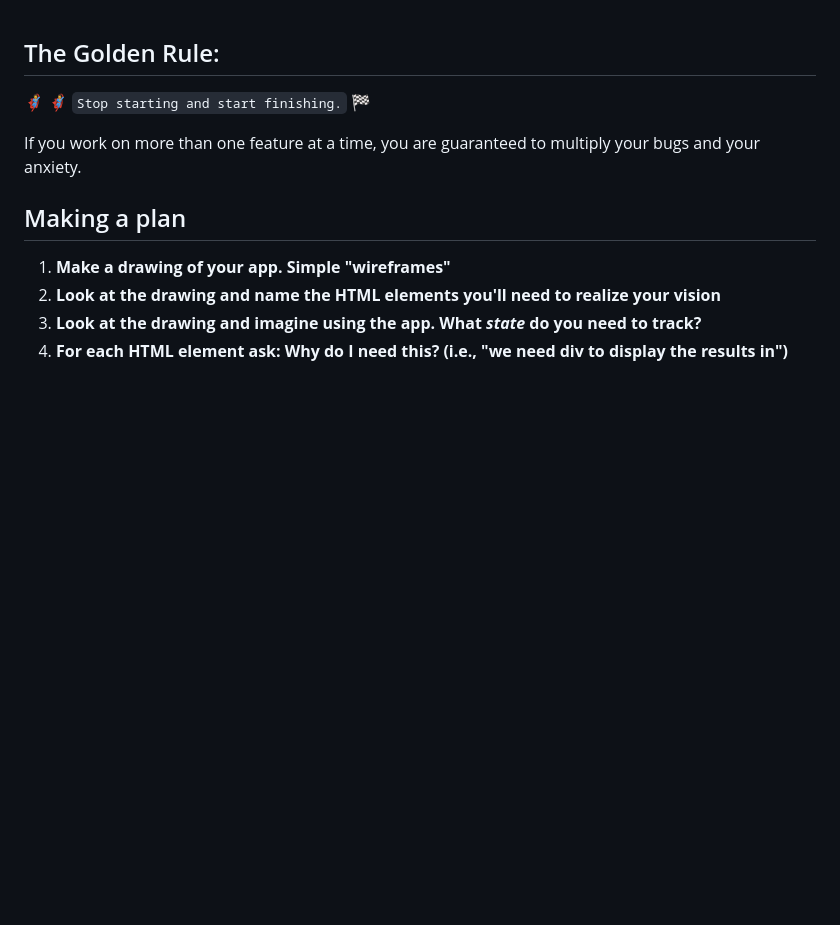
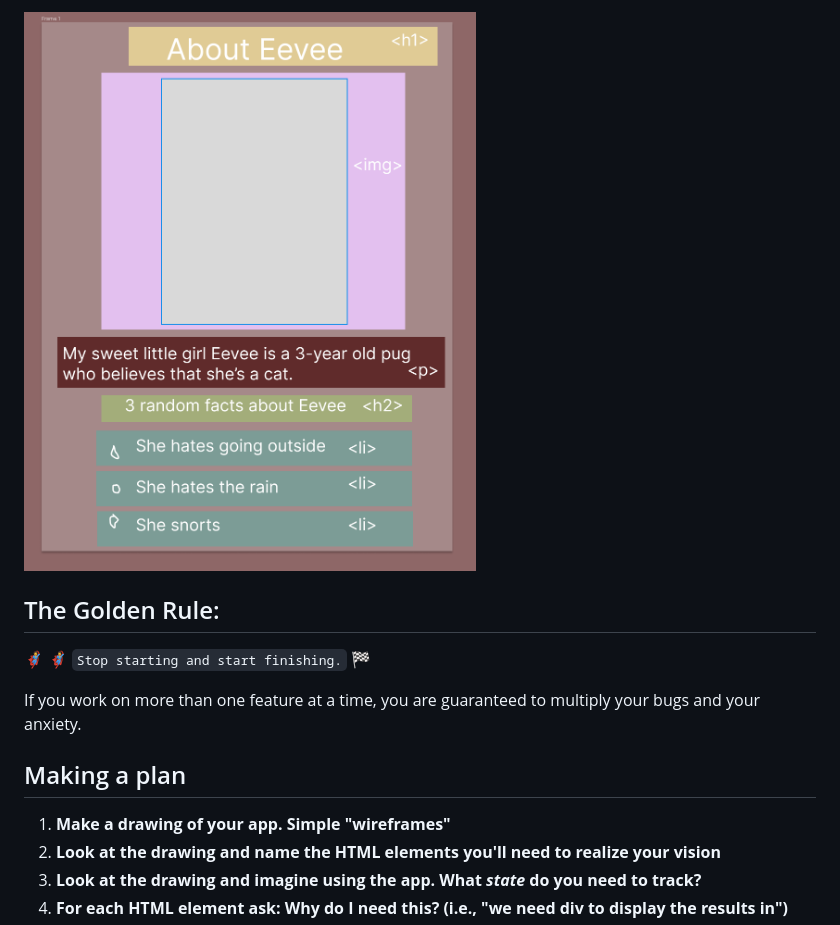
Before and after one commit to tylerww91/about-me-demo, a Markdown page: README.md, the part around the change. Drawn GitHub-style; pictures changed too: assets/about-eevee-wireframe.png (added); blank space fills up the shorter version.

```diff
--- a/README.md
+++ b/README.md
@@ -1,3 +1,5 @@
+![wireframe](/assets/about-eevee-wireframe.png)
+
 ## The Golden Rule:
 
 🦸 🦸‍♂️ `Stop starting and start finishing.` 🏁
```
Also changed, not shown: 4 other files.
